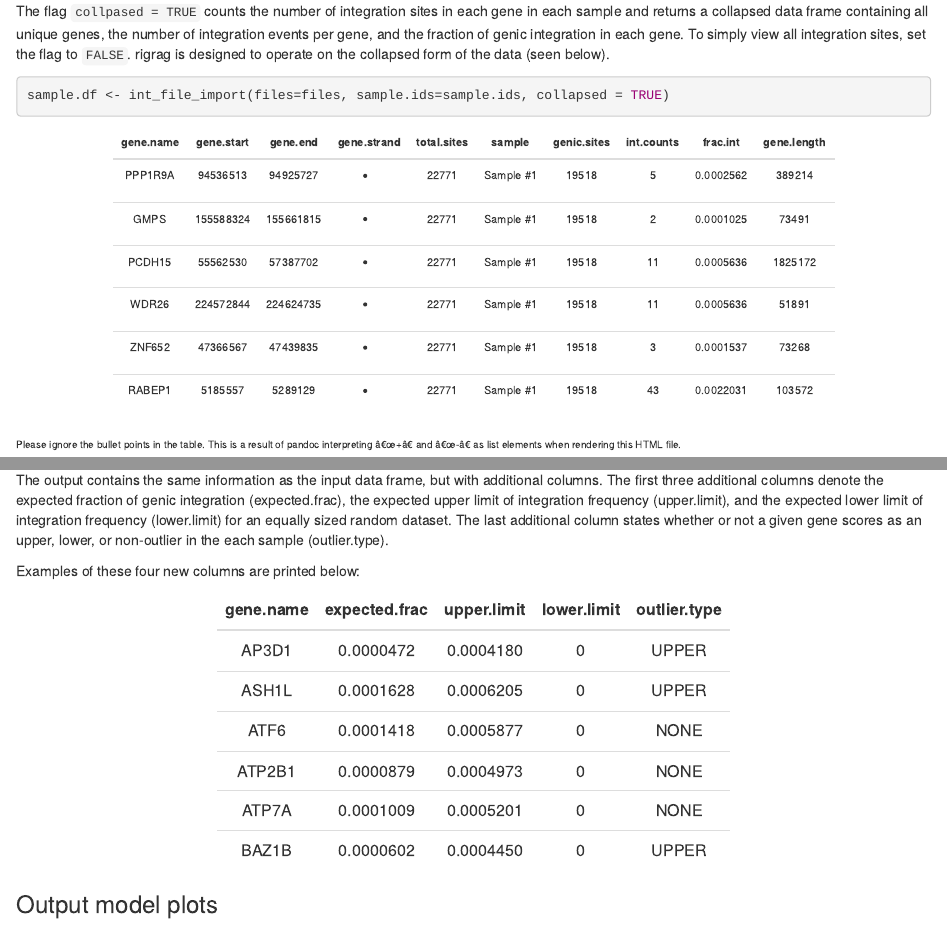
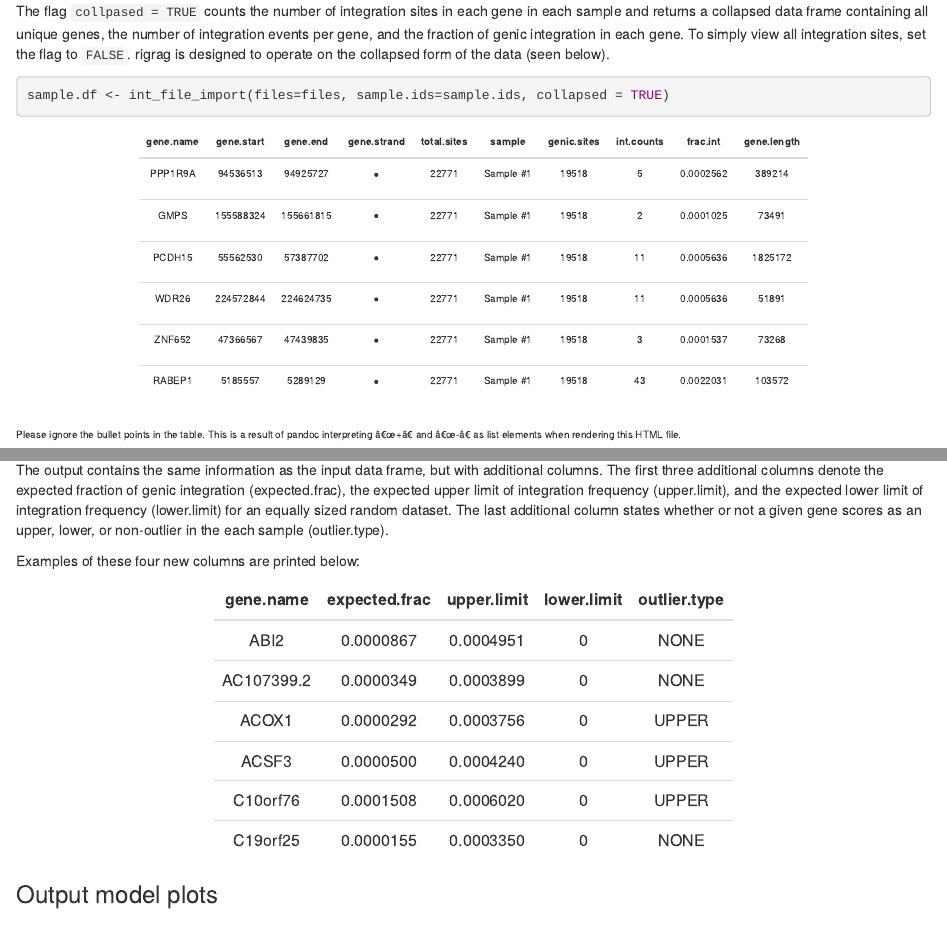
Before and after one commit to gbedwell/gbedwell.github.io, an R Markdown document (Rmd/2021-04-01-rigrag.Rmd): the page in a window 1100 px wide, from 790 px down, and a second part further down, joined at a grey line. The pictures show the output file _posts/2021-04-01-rigrag.html that the author committed with the source, opened offline.

Commit message:
more table wrangling

````diff
--- a/Rmd/2021-04-01-rigrag.Rmd
+++ b/Rmd/2021-04-01-rigrag.Rmd
@@ -67,7 +67,7 @@ sample.df <- int_file_import(files=files, sample.ids=sample.ids, collapsed = TRU
 
 ```{r, echo=FALSE}
 knitr::kable(head(sample.df[1:10, c(1:10)]), align = "cccccccccc", format='html', escape=TRUE) %>%
-   kableExtra::kable_styling(full_width=FALSE, position="center", font_size = 11) %>%
+   kableExtra::kable_styling(full_width=FALSE, position="center", font_size = 10) %>%
    kableExtra::row_spec(0 , align="c")
 ```
 
````
Also changed, not shown: _posts/2021-04-01-rigrag.html.
